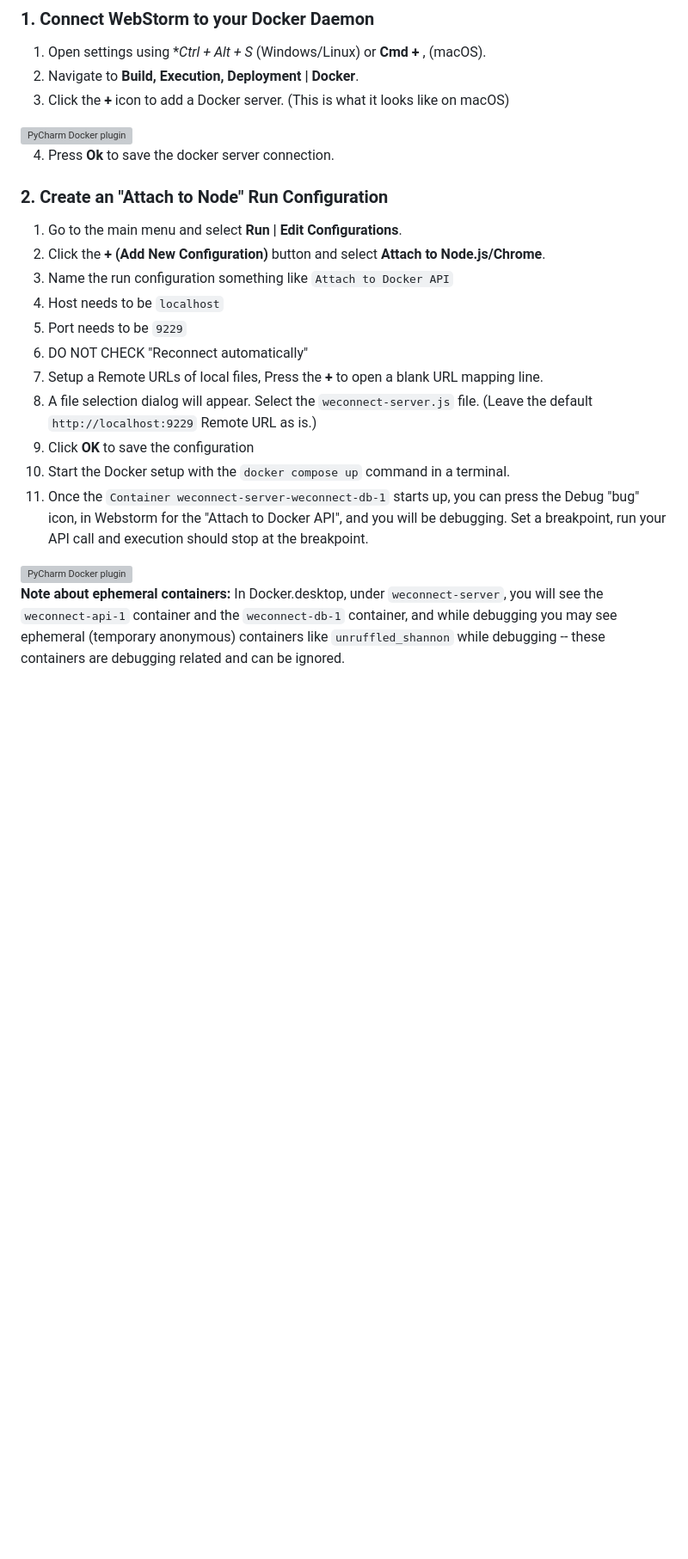
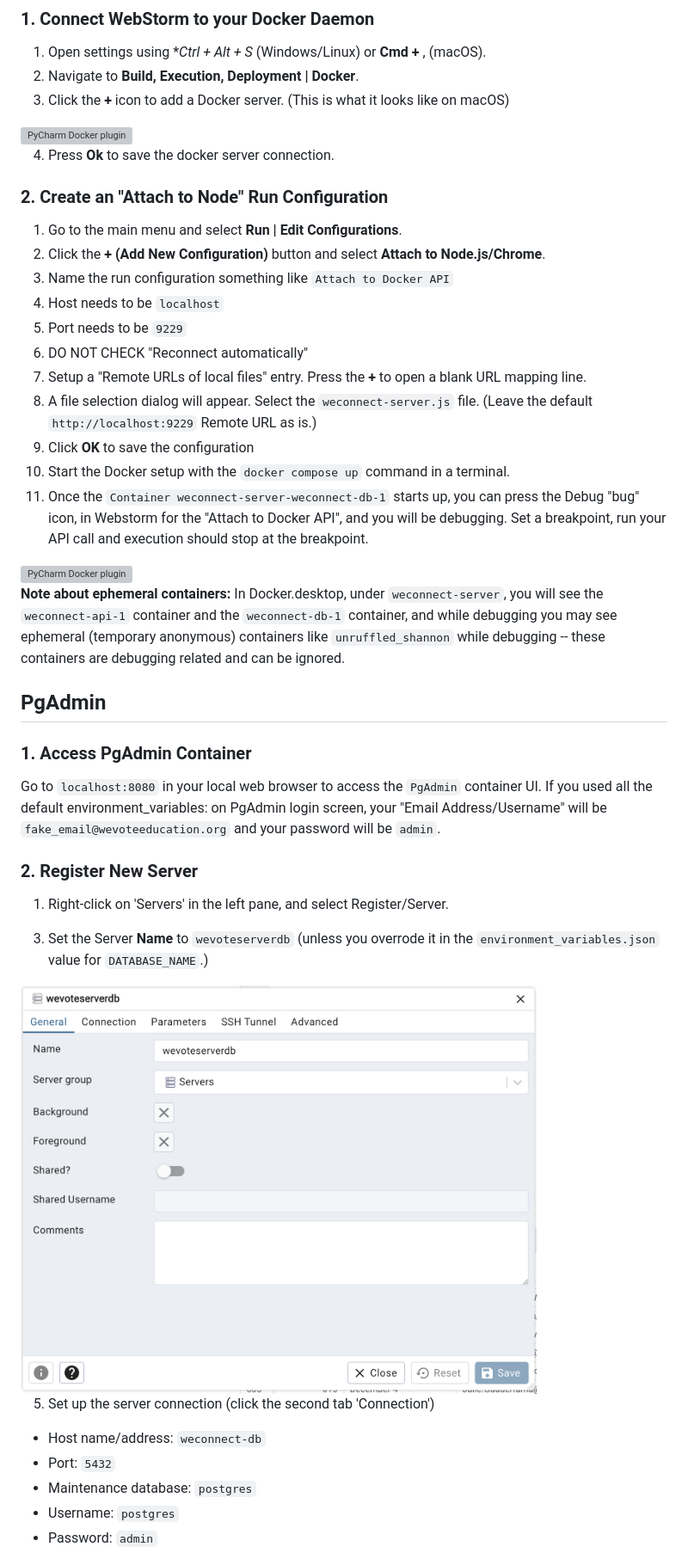
Before and after one commit to wevote/weconnect-server, a Markdown page: docs/DockerSetup.md, the part around one of its changes. Shown at 86% size. Drawn GitHub-style; pictures changed too: docs/images/RegisterServerGeneral.png (added); blank space fills up the shorter version; grey boxes are pictures that could not be loaded.

```diff
--- a/docs/DockerSetup.md
+++ b/docs/DockerSetup.md
@@ -157,7 +161,7 @@ docker compose up
 3) Host needs to be `localhost`
 4) Port needs to be `9229`
 5) DO NOT CHECK "Reconnect automatically"
-4) Setup a Remote URLs of local files, Press the **+** to open a blank URL mapping line.
+4) Setup a "Remote URLs of local files" entry.  Press the **+** to open a blank URL mapping line.
 5) A file selection dialog will appear.  Select the `weconnect-server.js` file.  (Leave the default `http://localhost:9229` Remote URL as is.)
 5) Click **OK** to save the configuration
 6) Start the Docker setup with the `docker compose up` command in a terminal.
@@ -168,3 +172,23 @@ docker compose up
 **Note about ephemeral containers:** In Docker.desktop, under `weconnect-server`, you will see the `weconnect-api-1` container and the `weconnect-db-1` container, and while
 debugging you may see ephemeral (temporary anonymous) containers like `unruffled_shannon` while debugging -- these
 containers are debugging related and can be ignored.
+
+## PgAdmin
+### 1. Access PgAdmin Container
+Go to `localhost:8080` in your local web browser to access the `PgAdmin` container UI.  If you used all the default environment_variables: on PgAdmin login screen, your "Email Address/Username" will be `fake_email@wevoteeducation.org` and your password will be `admin`.
+### 2. Register New Server
+1. Right-click on 'Servers' in the left pane, and select Register/Server.
+
+[//]: # (<img width="692" height="135" alt="582966431-c6ad5816-26dc-4b5d-a745-c2bbcb0cefbc" src="https://github.com/user-attachments/assets/c0772396-ac83-4537-9a10-8bcfcf5a7c7c" />)
+
+3. Set the Server **Name** to `wevoteserverdb` (unless you overrode it in the `environment_variables.json` value for `DATABASE_NAME`.)
+
+<img src="./images/RegisterServerGeneral.png" alt="Register Server General Screenshot" width="600" style="padding-left: 10%">
+
+5. Set up the server connection (click the second tab 'Connection')
+* Host name/address: `weconnect-db`
+* Port: `5432`
+* Maintenance database: `postgres`
+* Username: `postgres`
+* Password: `admin`
+
```
Also changed, not shown: other parts of docs/DockerSetup.md (+35 -7 lines), docs/images/RegisterServerConnection.png (added), 13 other files.
